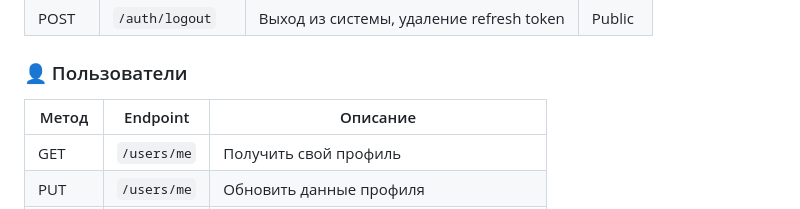
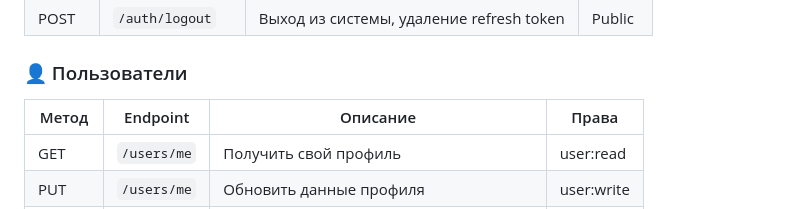
Before and after one commit to Lunsee/auth_system, a Markdown page: README.md, the part around the change. Rendered like a GitHub page.

```diff
--- a/README.md
+++ b/README.md
@@ -27,8 +27,9 @@
 
 
 ### 👤 Пользователи
-| Метод | Endpoint | Описание |
-|-------|----------|----------|
+
+| Метод | Endpoint | Описание | Права |
+|-------|----------|----------|-------|
 | GET | `/users/me` | Получить свой профиль | user:read |
 | PUT | `/users/me` | Обновить данные профиля | user:write |
 | DELETE | `/users/me` | Мягкое удаление аккаунта (is_active=False) | user:write |
```
